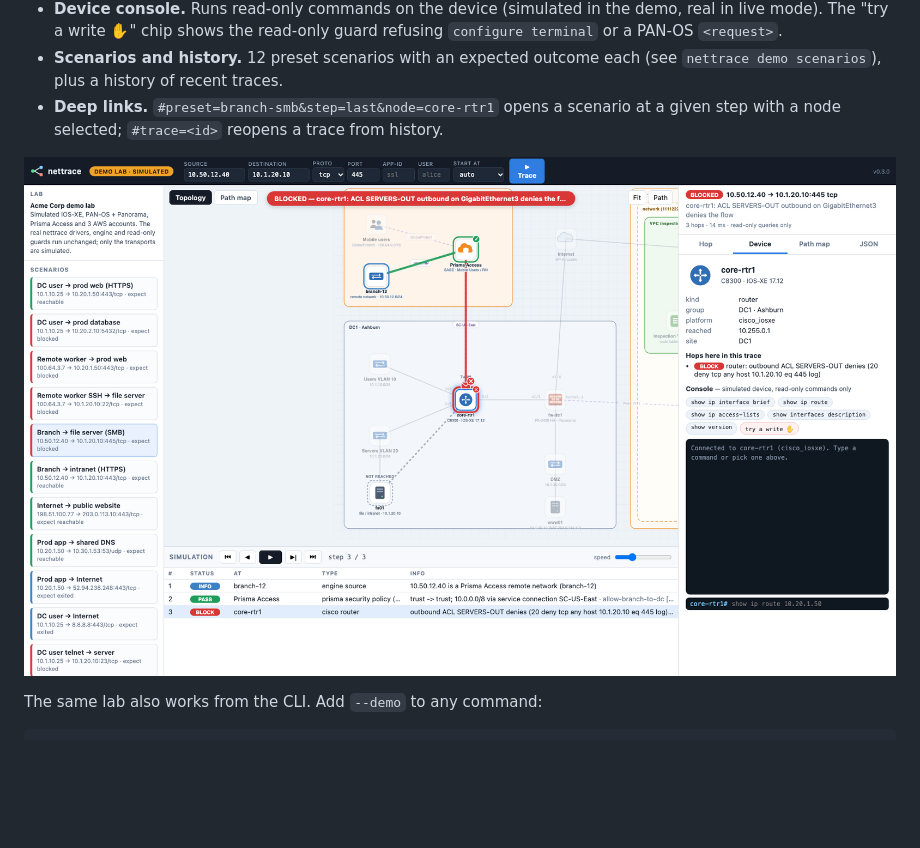
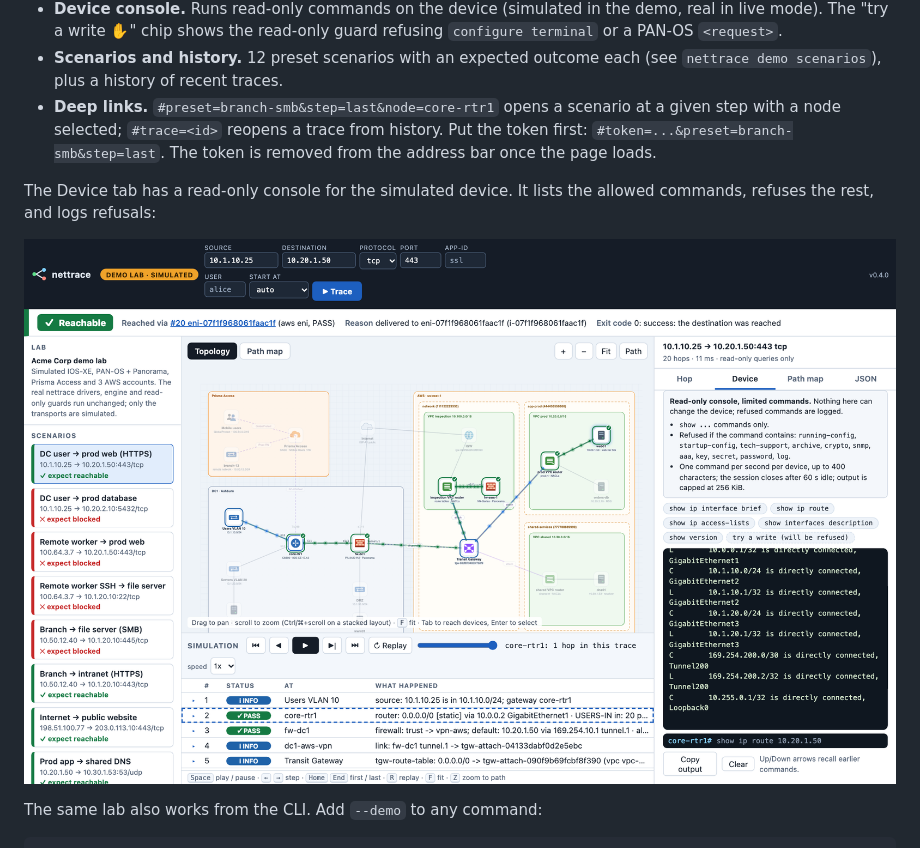
Before and after one commit to CorpLynx/net-trace, a Markdown page: README.md, the part around one of its changes. Rendered like a GitHub page; pictures changed too: docs/demo-ui-console.png; blank space fills up the shorter version.

```diff
--- a/README.md
+++ b/README.md
@@ -70,7 +80,11 @@ so any source and destination you type gets a real answer, not just the presets.
 - **Scenarios and history.** 12 preset scenarios with an expected outcome each (see
   `nettrace demo scenarios`), plus a history of recent traces.
 - **Deep links.** `#preset=branch-smb&step=last&node=core-rtr1` opens a scenario at a given step
-  with a node selected; `#trace=<id>` reopens a trace from history.
+  with a node selected; `#trace=<id>` reopens a trace from history. Put the token first:
+  `#token=...&preset=branch-smb&step=last`. The token is removed from the address bar once the page loads.
+
+The Device tab has a read-only console for the simulated device. It lists the allowed commands, refuses the rest,
+and logs refusals:
 
 ![device console](docs/demo-ui-console.png)
 
```
Also changed, not shown: other parts of README.md (+12 -2 lines), docs/demo-ui-flow.png (added), docs/demo-ui.png, 2 other files.
